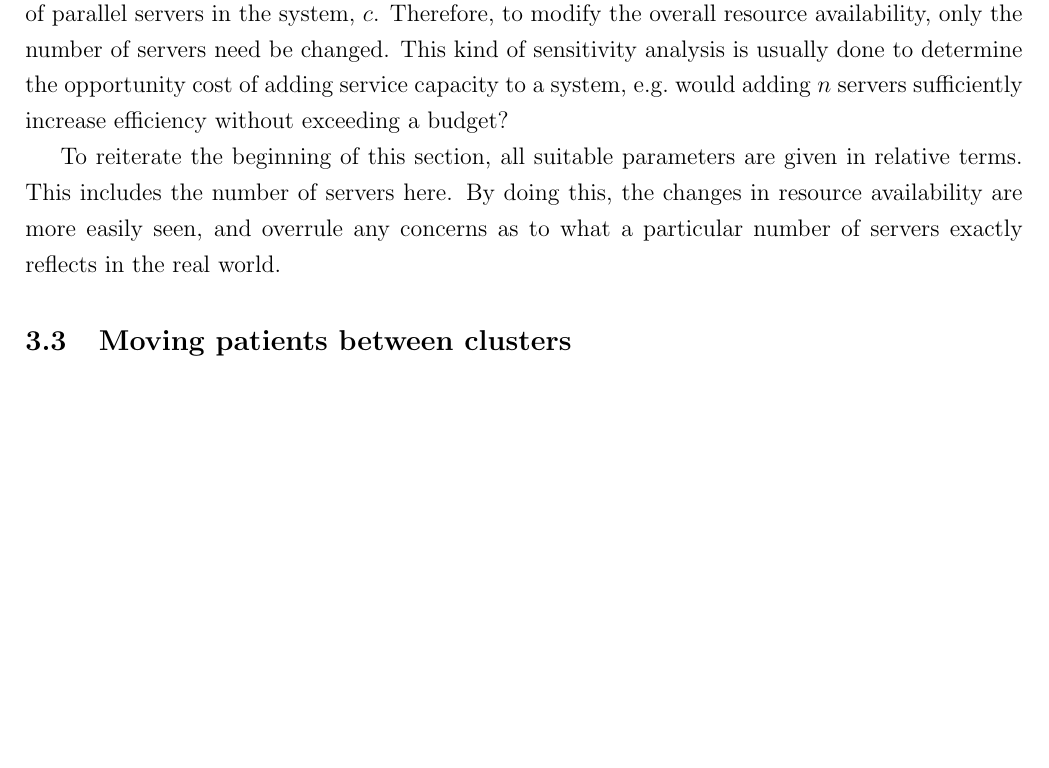
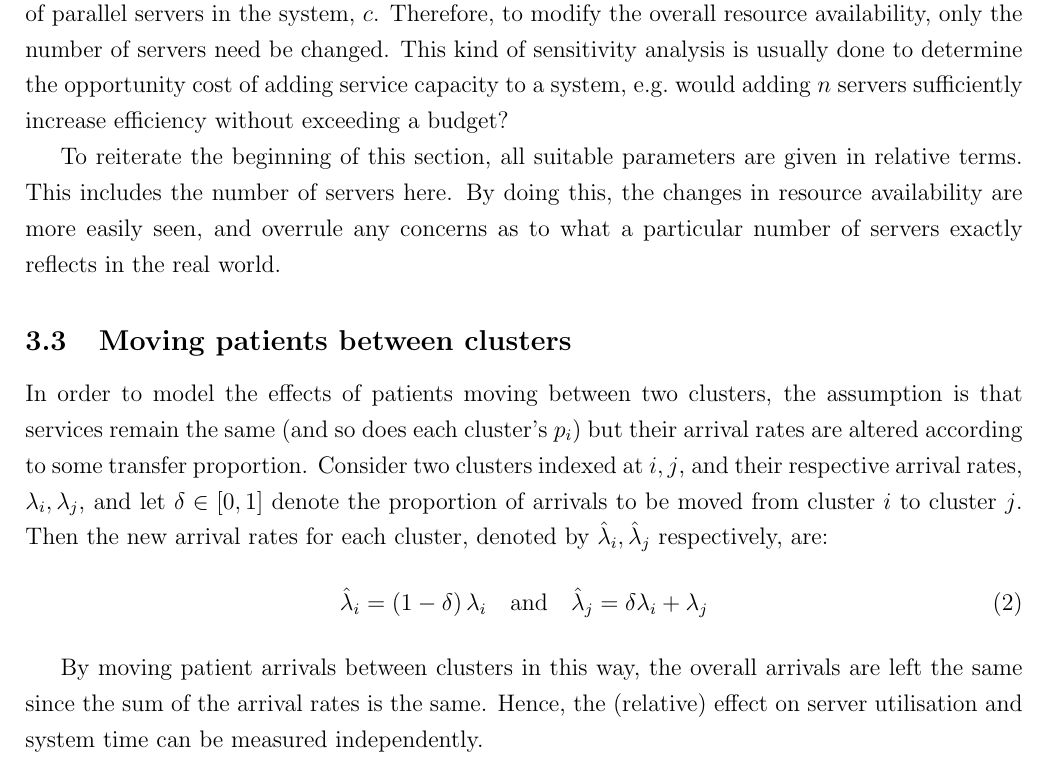
Before and after one commit to daffidwilde/copd-paper, a LaTeX paper (main.tex, which reads sections/scenarios.tex): part of page 3 of 5 before the commit and part of page 3 of 6 after it, cut so that both start at the same text, the shorter picture padded with empty space. Compiled offline with pdfLaTeX.

Commit message:
Add definitions for moving patients.

```diff
--- a/sections/scenarios.tex
+++ b/sections/scenarios.tex
@@ -96,6 +96,25 @@ as to what a particular number of servers exactly reflects in the real world.
 
 \subsection{Moving patients between clusters}\label{subsec:moving}
 
+In order to model the effects of patients moving between two clusters, the
+assumption is that services remain the same (and so does each cluster's \(p_i\))
+but their arrival rates are altered according to some transfer proportion.
+Consider two clusters indexed at \(i, j\), and their respective arrival rates,
+\(\lambda_i, \lambda_j\), and let \(\delta \in [0, 1]\) denote the proportion of
+arrivals to be moved from cluster \(i\) to cluster \(j\). Then the new arrival
+rates for each cluster, denoted by \(\hat\lambda_i, \hat\lambda_j\)
+respectively, are:
+\begin{equation}\label{eq:moving}
+    \hat\lambda_i = \left(1 - \delta\right) \lambda_i
+    \quad \text{and} \quad
+    \hat\lambda_j = \delta\lambda_i + \lambda_j
+\end{equation}
+
+By moving patient arrivals between clusters in this way, the overall arrivals
+are left the same since the sum of the arrival rates is the same. Hence, the
+(relative) effect on server utilisation and system time can be measured
+independently.
+
 \begin{figure}
     \centering
     \includegraphics[width=\imgwidth]{moving_time}
```
Also changed, not shown: main.pdf.
